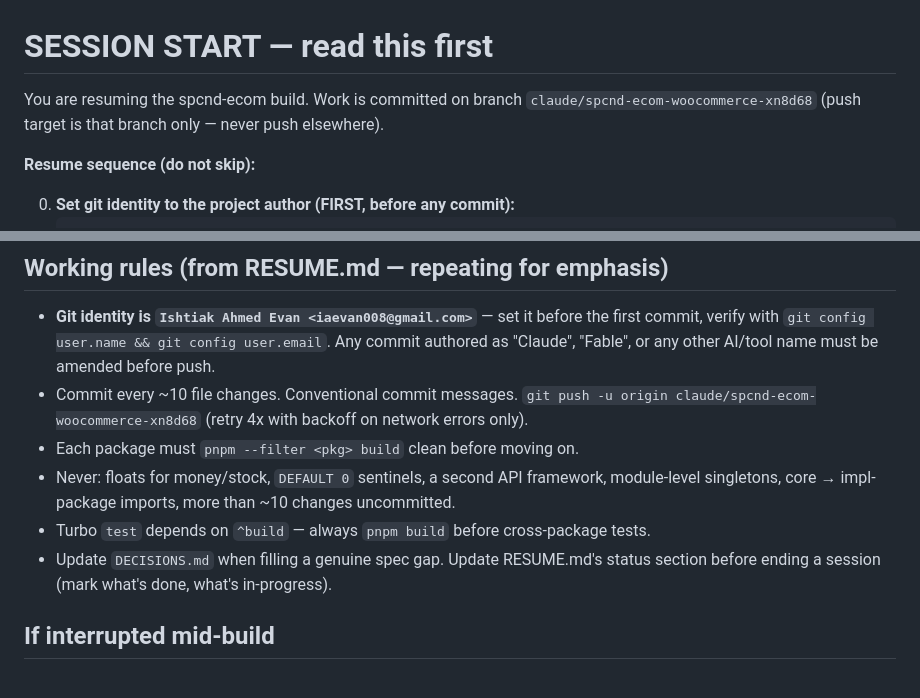
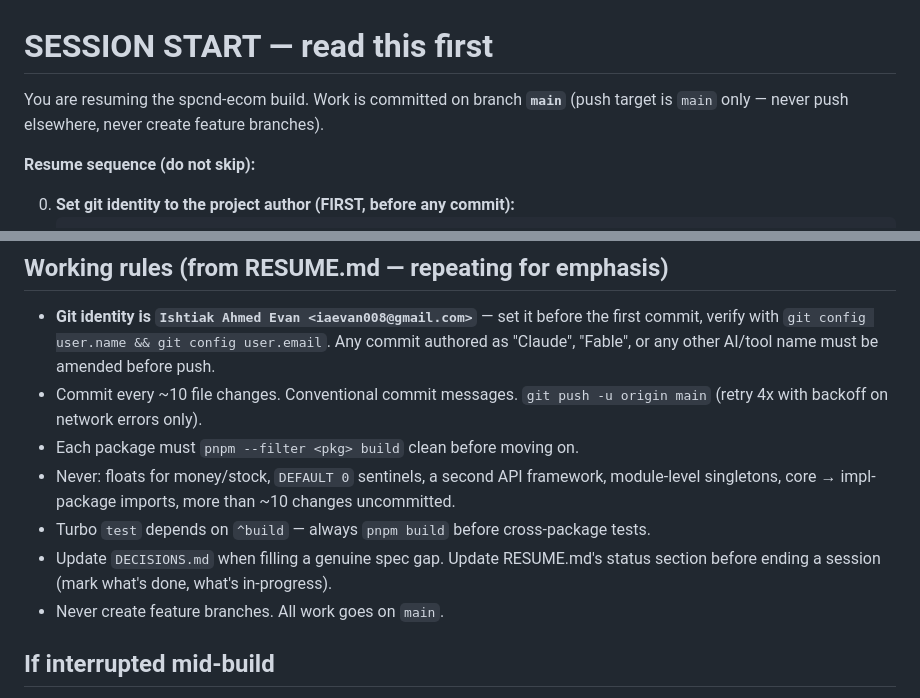
Before and after one commit to iaevan/spcnd-ecom, a Markdown page: SESSION_START.md, 2 parts joined by grey strips. GitHub-like rendering.

Commit message:
docs: switch branch references from claude/spcnd-ecom-woocommerce-xn8d68 to main

```diff
--- a/SESSION_START.md
+++ b/SESSION_START.md
@@ -1,8 +1,7 @@
 # SESSION START — read this first
 
-You are resuming the spcnd-ecom build. Work is committed on branch
-`claude/spcnd-ecom-woocommerce-xn8d68` (push target is that branch only — never push
-elsewhere).
+You are resuming the spcnd-ecom build. Work is committed on branch **`main`**
+(push target is `main` only — never push elsewhere, never create feature branches).
 
 **Resume sequence (do not skip):**
 
@@ -37,14 +36,15 @@ elsewhere).
 - **Git identity is `Ishtiak Ahmed Evan <iaevan008@gmail.com>`** — set it before the first
   commit, verify with `git config user.name && git config user.email`. Any commit authored as
   "Claude", "Fable", or any other AI/tool name must be amended before push.
-- Commit every ~10 file changes. Conventional commit messages. `git push -u origin
-  claude/spcnd-ecom-woocommerce-xn8d68` (retry 4x with backoff on network errors only).
+- Commit every ~10 file changes. Conventional commit messages. `git push -u origin main`
+  (retry 4x with backoff on network errors only).
 - Each package must `pnpm --filter <pkg> build` clean before moving on.
 - Never: floats for money/stock, `DEFAULT 0` sentinels, a second API framework,
   module-level singletons, core → impl-package imports, more than ~10 changes uncommitted.
 - Turbo `test` depends on `^build` — always `pnpm build` before cross-package tests.
 - Update `DECISIONS.md` when filling a genuine spec gap. Update RESUME.md's status section
   before ending a session (mark what's done, what's in-progress).
+- Never create feature branches. All work goes on `main`.
 
 ## If interrupted mid-build
 
```
Also changed, not shown: RESUME.md (+3 -3 lines).
